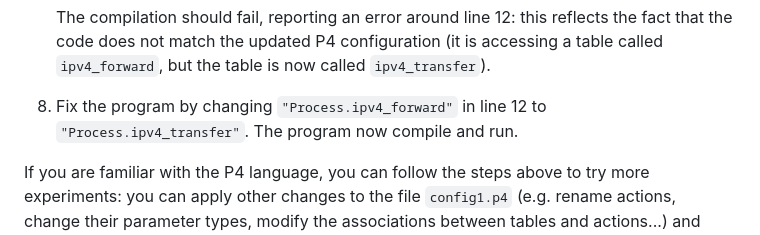
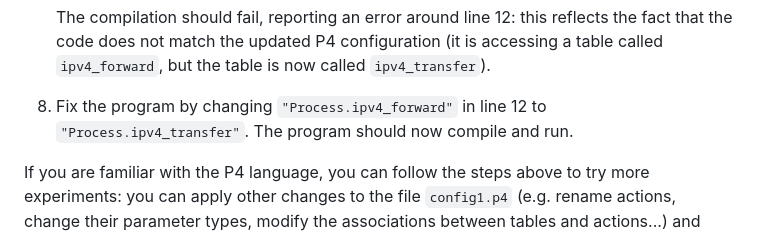
Before and after one commit to JensKanstrupLarsen/safeP4R, a Markdown page: README.md, the part around the change. GitHub-like rendering.

```diff
--- a/README.md
+++ b/README.md
@@ -309,7 +309,7 @@ situations and produce type errors, thus preventing incorrect P4Runtime programs
      code does not match the updated P4 configuration (it is accessing a table called `ipv4_forward`,
      but the table is now called `ipv4_transfer`).
   8. Fix the program by changing `"Process.ipv4_forward"` in line 12 to `"Process.ipv4_transfer"`.
-     The program now compile and run.
+     The program should now compile and run.
 
 If you are familiar with the P4 language, you can follow the steps above to try more experiments: you
 can apply other changes to the file `config1.p4` (e.g. rename actions, change their parameter types,
```
